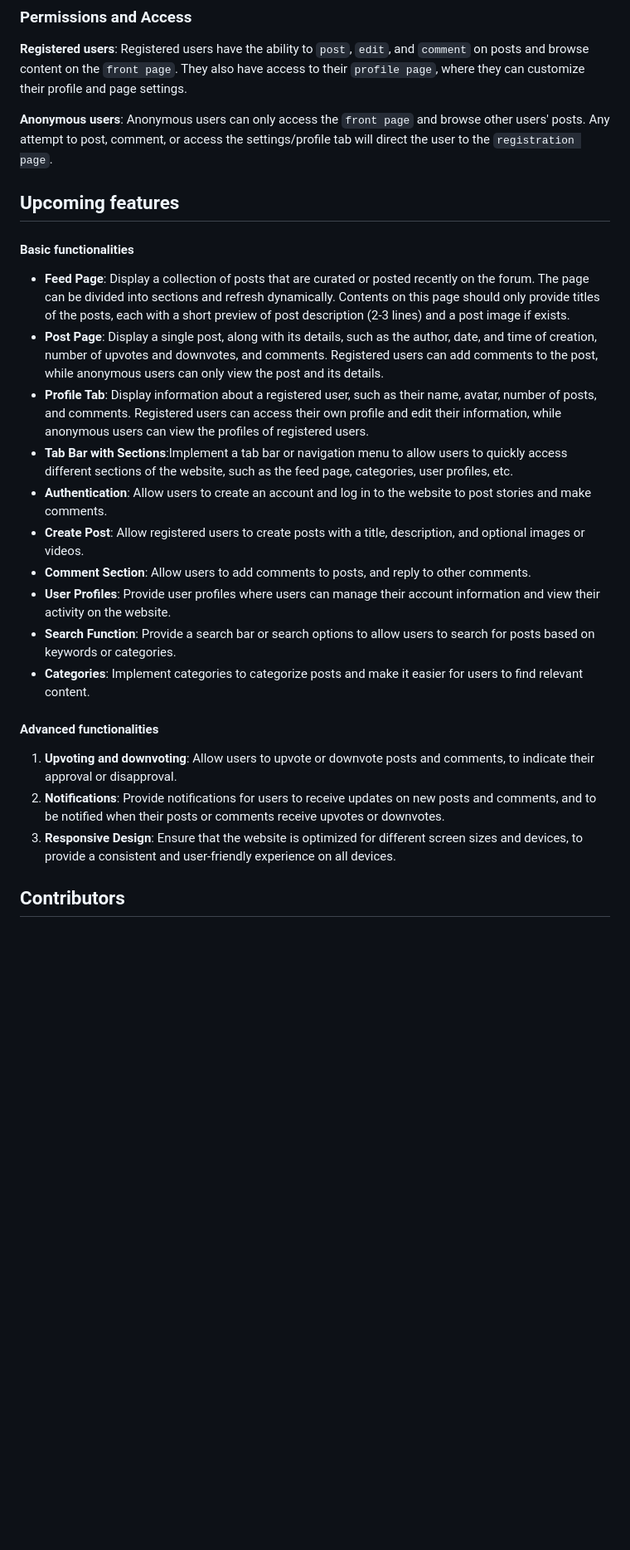
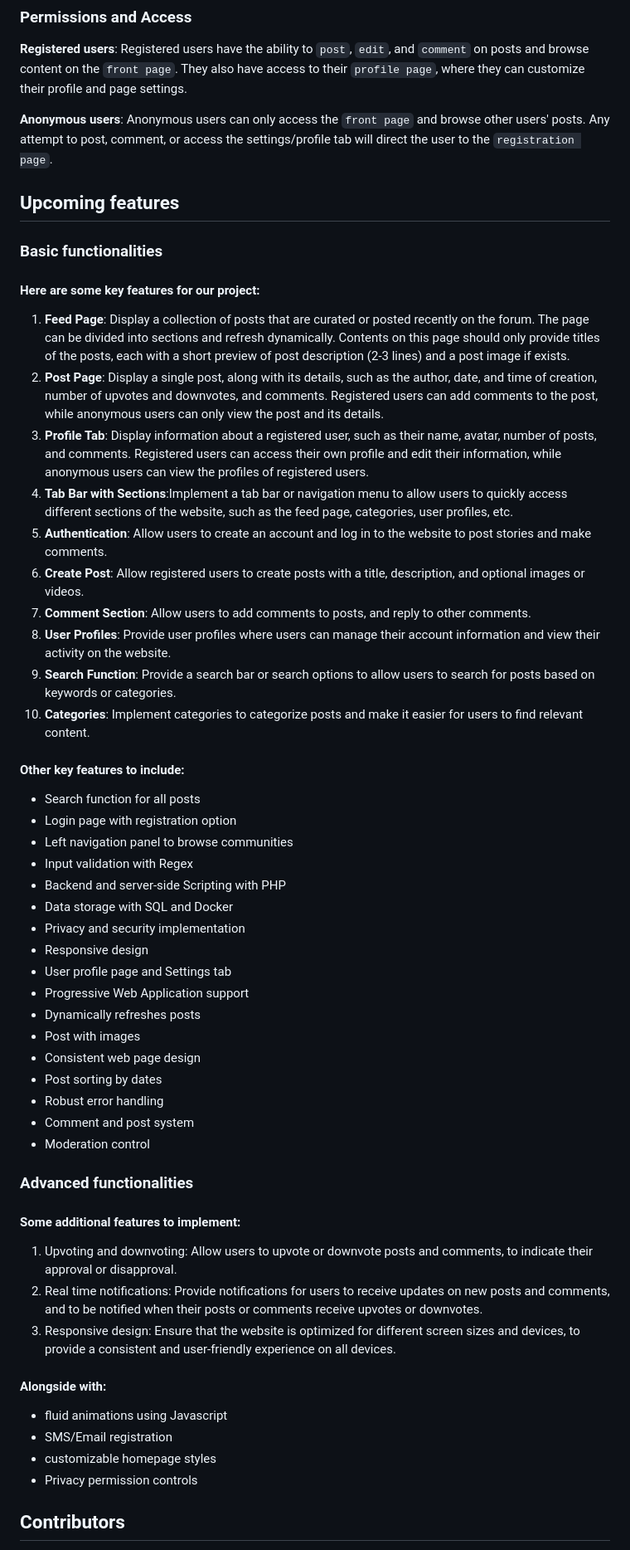
Before and after one commit to nickedchen/Blueddit, a Markdown page: README.md, the part around the change. Shown at 83% size. GitHub-like rendering; blank space fills up the shorter version.

```diff
--- a/README.md
+++ b/README.md
@@ -15,27 +15,57 @@ Blueddit serves as an online discussion platform where users can share content s
 **Anonymous users**: Anonymous users can only access the `front page` and browse other users' posts. Any attempt to post, comment, or access the settings/profile tab will direct the user to the `registration page`.
 
 
-
 ## Upcoming features
 
-#### Basic functionalities
+### Basic functionalities
 
-- **Feed Page**: Display a collection of posts that are curated or posted recently on the forum. The page can be divided into sections and refresh dynamically. Contents on this page should only provide titles of the posts, each with a short preview of post description (2-3 lines) and a post image if exists.
-- **Post Page**: Display a single post, along with its details, such as the author, date, and time of creation, number of upvotes and downvotes, and comments. Registered users can add comments to the post, while anonymous users can only view the post and its details.
-- **Profile Tab**: Display information about a registered user, such as their name, avatar, number of posts, and comments. Registered users can access their own profile and edit their information, while anonymous users can view the profiles of registered users.
-- **Tab Bar with Sections**:Implement a tab bar or navigation menu to allow users to quickly access different sections of the website, such as the feed page, categories, user profiles, etc.
-- **Authentication**: Allow users to create an account and log in to the website to post stories and make comments.
-- **Create Post**: Allow registered users to create posts with a title, description, and optional images or videos.
-- **Comment Section**: Allow users to add comments to posts, and reply to other comments.
-- **User Profiles**: Provide user profiles where users can manage their account information and view their activity on the website.
-- **Search Function**: Provide a search bar or search options to allow users to search for posts based on keywords or categories.
-- **Categories**: Implement categories to categorize posts and make it easier for users to find relevant content.
+#### Here are some key features for our project:
 
-#### Advanced functionalities
+1. **Feed Page**: Display a collection of posts that are curated or posted recently on the forum. The page can be divided into sections and refresh dynamically. Contents on this page should only provide titles of the posts, each with a short preview of post description (2-3 lines) and a post image if exists.
+1. **Post Page**: Display a single post, along with its details, such as the author, date, and time of creation, number of upvotes and downvotes, and comments. Registered users can add comments to the post, while anonymous users can only view the post and its details.
+1. **Profile Tab**: Display information about a registered user, such as their name, avatar, number of posts, and comments. Registered users can access their own profile and edit their information, while anonymous users can view the profiles of registered users.
+1. **Tab Bar with Sections**:Implement a tab bar or navigation menu to allow users to quickly access different sections of the website, such as the feed page, categories, user profiles, etc.
+1. **Authentication**: Allow users to create an account and log in to the website to post stories and make comments.
+1. **Create Post**: Allow registered users to create posts with a title, description, and optional images or videos.
+1. **Comment Section**: Allow users to add comments to posts, and reply to other comments.
+1. **User Profiles**: Provide user profiles where users can manage their account information and view their activity on the website.
+1. **Search Function**: Provide a search bar or search options to allow users to search for posts based on keywords or categories.
+1. **Categories**: Implement categories to categorize posts and make it easier for users to find relevant content.
 
-1. **Upvoting and downvoting**: Allow users to upvote or downvote posts and comments, to indicate their approval or disapproval.
-1. **Notifications**: Provide notifications for users to receive updates on new posts and comments, and to be notified when their posts or comments receive upvotes or downvotes.
-1. **Responsive Design**: Ensure that the website is optimized for different screen sizes and devices, to provide a consistent and user-friendly experience on all devices.
+#### Other key features to include:
+
+ - Search function for all posts
+ - Login page with registration option
+ - Left navigation panel to browse communities
+ - Input validation with Regex
+ - Backend and server-side Scripting with PHP
+ - Data storage with SQL and Docker
+ - Privacy and security implementation
+ - Responsive design
+ - User profile page and Settings tab
+ - Progressive Web Application support
+ - Dynamically refreshes posts
+ - Post with images
+ - Consistent web page design
+ - Post sorting by dates
+ - Robust error handling
+ - Comment and post system
+ - Moderation control
+
+### Advanced functionalities
+
+#### Some additional features to implement:
+
+1. Upvoting and downvoting: Allow users to upvote or downvote posts and comments, to indicate their approval or disapproval.
+1. Real time notifications: Provide notifications for users to receive updates on new posts and comments, and to be notified when their posts or comments receive upvotes or downvotes.
+1. Responsive design: Ensure that the website is optimized for different screen sizes and devices, to provide a consistent and user-friendly experience on all devices.
+
+#### Alongside with:
+
+ - fluid animations using Javascript
+ - SMS/Email registration
+ - customizable homepage styles
+ - Privacy permission controls
 
 ## Contributors
 
```
